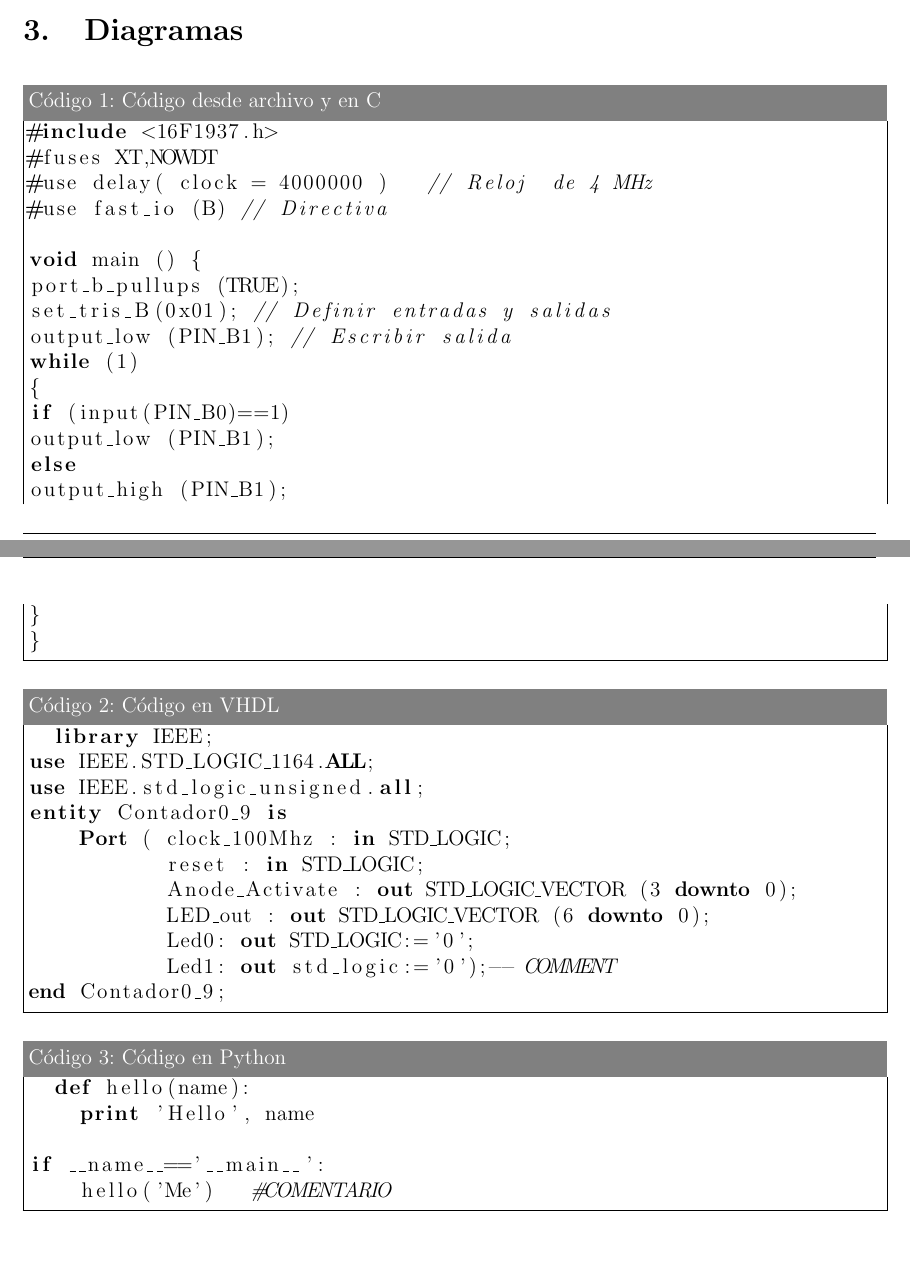
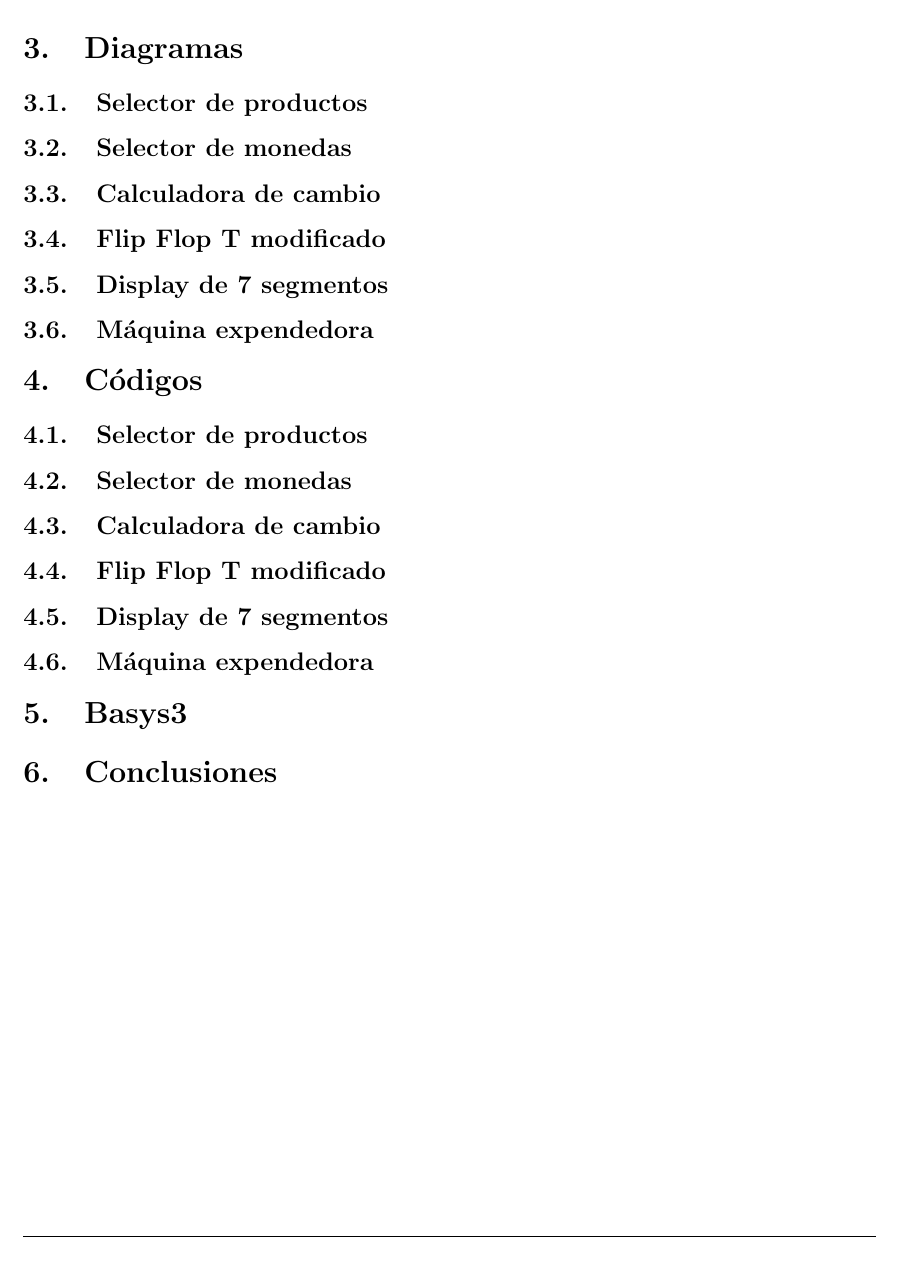
Before and after one commit to dontloseyourheadsu/DisenoDigitalReports, a LaTeX document (Reporte_final/main.tex, which reads Reporte_final/codigos/fast.c): two parts of pages 4 and 5 of 7 before the commit and part of page 5 of 7 after it, the two joined at a grey line, cut so that both start at the same text. Compiled offline with pdfLaTeX.

Commit message:
codigos proyecto final

```diff
--- a/Reporte_final/codigos/fast.c
+++ /dev/null
@@ -1,17 +0,0 @@
-#include <16F1937.h>
-#fuses XT,NOWDT
-#use delay( clock = 4000000 )   // Reloj  de 4 MHz
-#use fast_io (B) // Directiva
-
-void main () {
-port_b_pullups (TRUE);
-set_tris_B(0x01); // Definir entradas y salidas
-output_low (PIN_B1); // Escribir salida
-while (1)
-{
-if (input(PIN_B0)==1)
-output_low (PIN_B1);
-else
-output_high (PIN_B1);
-}
-}
--- a/Reporte_final/main.tex
+++ b/Reporte_final/main.tex
@@ -168,35 +168,24 @@ Una forma que otros han desarrollado una máquina expendedora en VHDL es mediant
 Siguiendo el acercamiento de seleccionar de acuerdo a casos, decidimos ir por una programación de asignación de señales condicional, además de utilizar la operación de suma y resta con números, contando igual, con un circuito capaz de hacer display de 7 segmentos. En VHDL, la programación de circuitos que realizan operaciones basadas en señales condicionales a menudo sigue un patrón donde un proceso secuencial verifica el estado de múltiples señales de entrada y realiza cálculos o toma decisiones basadas en esos estados. Cada señal de entrada representa una condición o un valor que, cuando es activado, desencadena una acción dentro del proceso. Por su lado las bibliotecas IEEE.STD\_LOGIC\_ARITH y IEEE.STD\_LOGIC\_UNSIGNED son paquetes adicionales en VHDL que proporcionan funcionalidades para realizar operaciones aritméticas con señales que son de tipo std\_logic\_vector \cite{unlp2018}. Por su lado, un display de 7 segmentos en una Basys 3 debe ser mapeado por código utilizando el reloj, se debe diseñar las asignaciones que se pueden realizar en un display y un controlador que recorra los 4 displays. Posteriormente, se debe definir ese controlador en un archivo .xdc junto a los puertos que se pueden utilizar, los cuales deben ser activados en los tipos de asignaciones que se definen \cite{digilent2023}.
 
 \section{Diagramas}
+\subsection{Selector de productos}
+\subsection{Selector de monedas}
+\subsection{Calculadora de cambio}
+\subsection{Flip Flop T modificado}
+\subsection{Display de 7 segmentos}
+\subsection{Máquina expendedora}
 
-%En este caso el código puede ser mandado a llamar desde un archivo
-\lstinputlisting[language=C,caption=Código desde archivo y en C]{codigos/fast.c}
+\section{Códigos}
+\subsection{Selector de productos}
+\subsection{Selector de monedas}
+\subsection{Calculadora de cambio}
+\subsection{Flip Flop T modificado}
+\subsection{Display de 7 segmentos}
+\subsection{Máquina expendedora}
 
+\section{Basys3}
 
-% En este caso será necesario copiar y pegar todo el código
-\begin{lstlisting}[language=VHDL, caption=Código en VHDL]
-  library IEEE;
-use IEEE.STD_LOGIC_1164.ALL;
-use IEEE.std_logic_unsigned.all;
-entity Contador0_9 is
-    Port ( clock_100Mhz : in STD_LOGIC;
-           reset : in STD_LOGIC;
-           Anode_Activate : out STD_LOGIC_VECTOR (3 downto 0);
-           LED_out : out STD_LOGIC_VECTOR (6 downto 0);
-           Led0: out STD_LOGIC:='0';
-           Led1: out std_logic:='0');-- COMMENT
-end Contador0_9;
-\end{lstlisting}
-
-% En este caso será necesario copiar y pegar todo el código
-\begin{lstlisting}[language=Python, caption=Código en Python]
-  def hello(name):
-    print 'Hello', name
-
-if __name__=='__main__':
-    hello('Me')   #COMENTARIO
-\end{lstlisting}
-
+\section{Conclusiones}
 
 \newpage %Termina la pagina y empieza una nueva
 \appendix % A partir de este comando, todas las secciones por venir serán parte del apéndice
```
Also changed, not shown: 14 other files.
